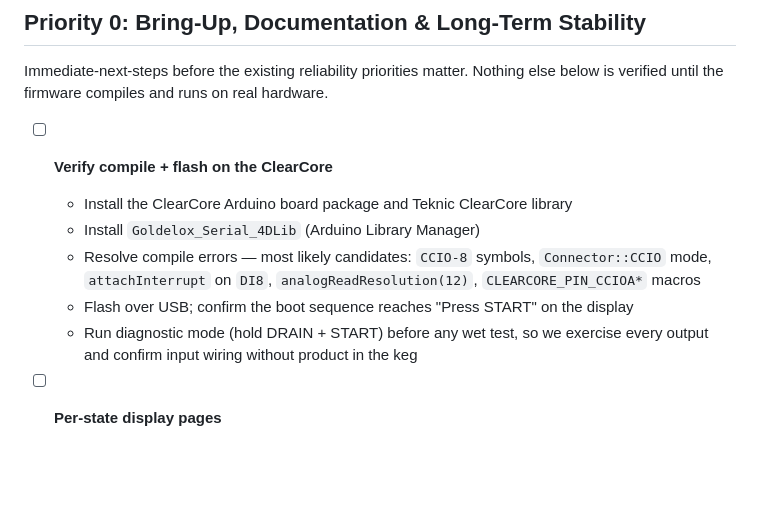
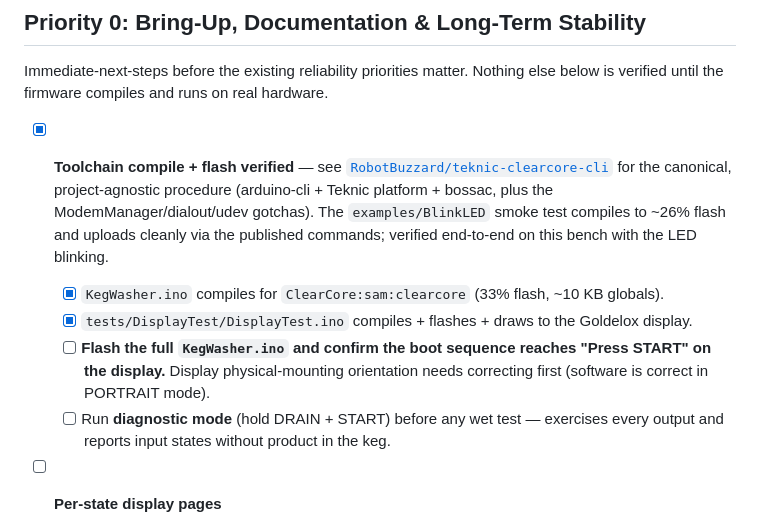
Before and after one commit to RobotBuzzard/KegWasher, a Markdown page: docs/reliability-todo.md, the part around the change. Drawn GitHub-style; blank space fills up the shorter version.

Commit message:
reliability-todo: check off toolchain bring-up
Toolchain compile + flash is now verified end-to-end. The canonical
project-agnostic procedure lives in:

  https://github.com/RobotBuzzard/teknic-clearcore-cli

That repo captures the arduino-cli + Teknic platform install, the
Linux gotchas (ModemManager, dialout, udev probing the bootloader's
mass-storage interface, port-holders like the IDE Serial Monitor),
and a BlinkLED smoke test that round-trips successfully.

Sub-items remaining under this Priority 0 entry:
- Flash full KegWasher.ino and confirm boot sequence on display
  (gated on physical-mounting fix for the Goldelox)
- Run diagnostic mode (DRAIN + START hold) for I/O exercise

Co-Authored-By: Claude Opus 4.7 (1M context) <noreply@anthropic.com>

```diff
--- a/docs/reliability-todo.md
+++ b/docs/reliability-todo.md
@@ -6,12 +6,12 @@ This document outlines the planned reliability improvements for the Keg Washer C
 
 Immediate-next-steps before the existing reliability priorities matter. Nothing else below is verified until the firmware compiles and runs on real hardware.
 
-- [ ] **Verify compile + flash on the ClearCore**
-  - Install the ClearCore Arduino board package and Teknic ClearCore library
-  - Install `Goldelox_Serial_4DLib` (Arduino Library Manager)
-  - Resolve compile errors — most likely candidates: `CCIO-8` symbols, `Connector::CCIO` mode, `attachInterrupt` on `DI8`, `analogReadResolution(12)`, `CLEARCORE_PIN_CCIOA*` macros
-  - Flash over USB; confirm the boot sequence reaches "Press START" on the display
-  - Run diagnostic mode (hold DRAIN + START) before any wet test, so we exercise every output and confirm input wiring without product in the keg
+- [x] **Toolchain compile + flash verified** — see [`RobotBuzzard/teknic-clearcore-cli`](https://github.com/RobotBuzzard/teknic-clearcore-cli) for the canonical, project-agnostic procedure (arduino-cli + Teknic platform + bossac, plus the ModemManager/dialout/udev gotchas). The `examples/BlinkLED` smoke test compiles to ~26% flash and uploads cleanly via the published commands; verified end-to-end on this bench with the LED blinking.
+
+  - [x] `KegWasher.ino` compiles for `ClearCore:sam:clearcore` (33% flash, ~10 KB globals).
+  - [x] `tests/DisplayTest/DisplayTest.ino` compiles + flashes + draws to the Goldelox display.
+  - [ ] **Flash the full `KegWasher.ino` and confirm the boot sequence reaches "Press START" on the display.** Display physical-mounting orientation needs correcting first (software is correct in PORTRAIT mode).
+  - [ ] Run **diagnostic mode** (hold DRAIN + START) before any wet test — exercises every output and reports input states without product in the keg.
 
 - [ ] **Per-state display pages**
   - Today, state handlers and the main loop's `display_update()` both write to the screen. The Goldelox at 9600 baud cannot keep up — flicker, dropped writes, partial frames.
```
